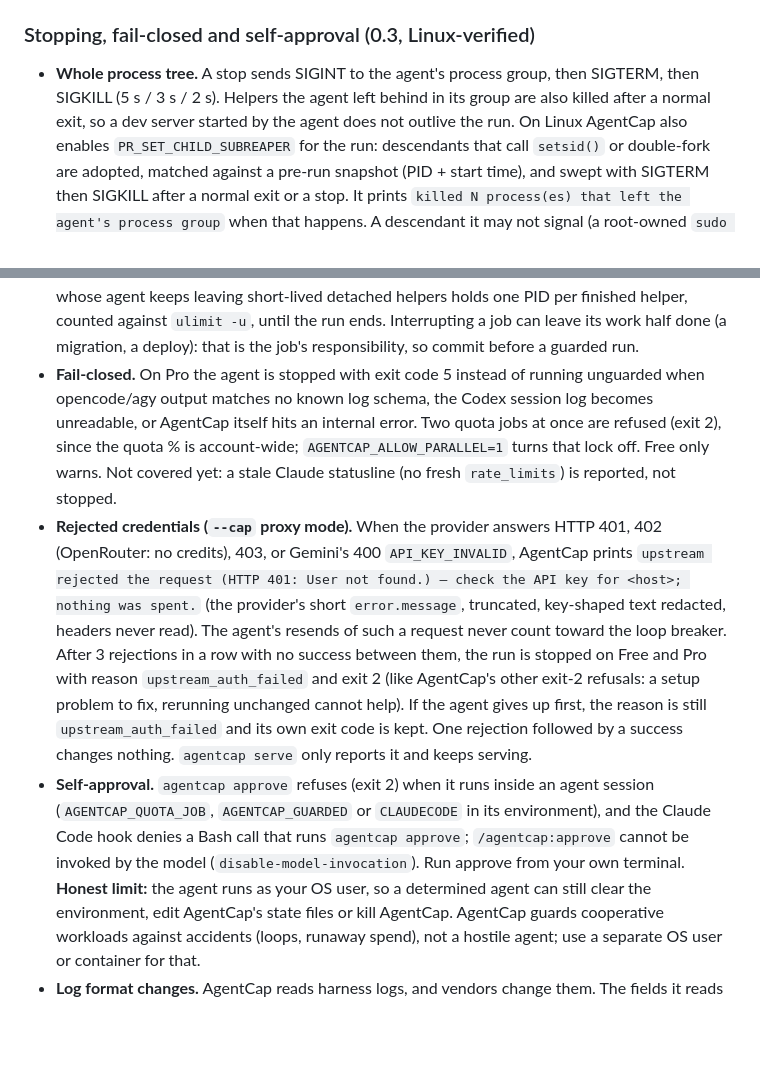
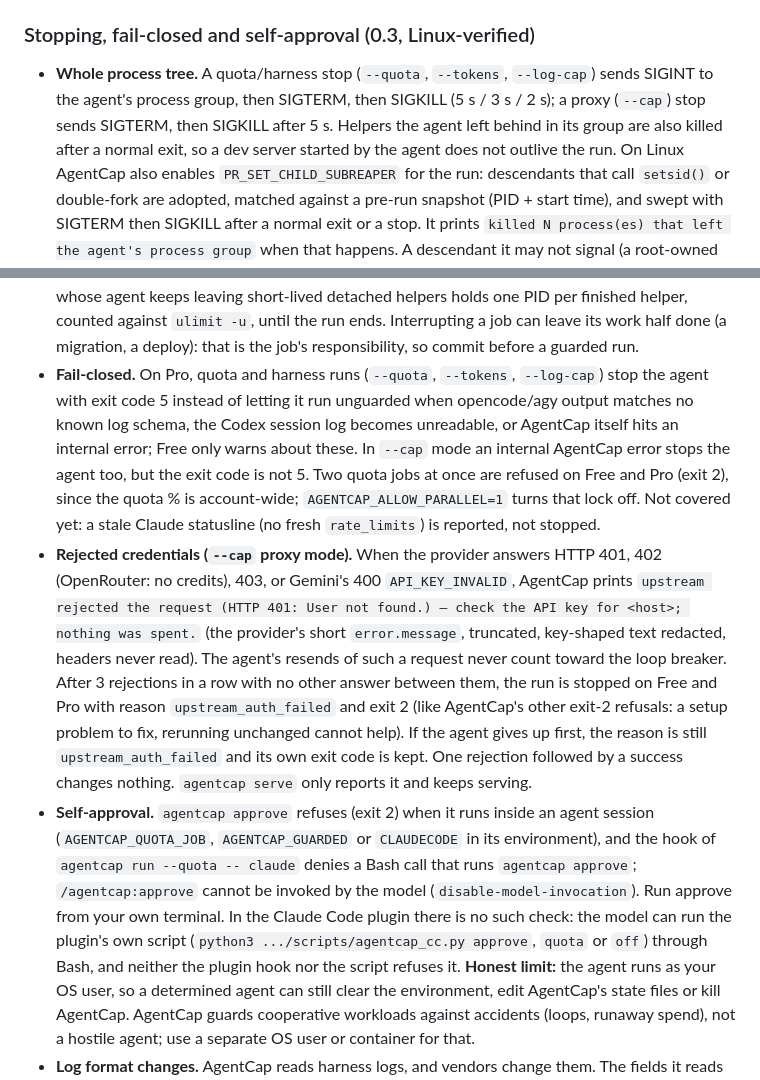
Before and after one commit to Blitz00X/agentcap, a Markdown page: README.md, 2 parts joined by grey strips. Drawn GitHub-style; blank space fills up the shorter version.

Commit message:
review: docs claimed exit 5 for --cap internal errors, one stop ladder, and a plugin self-approve guard that does not exist
README/CHANGELOG now match the code: exit 5 fail-closed applies to quota and
harness runs (a --cap internal error stops the agent without exit 5); the
quota lock refuses Free jobs too; --cap stops use SIGTERM then SIGKILL; the
auth streak resets on any other answer; only the --quota hook denies a Bash
self-approve, the Claude Code plugin's own approve/quota/off script can be
run by the model. CHANGELOG also records the two review code fixes.

Co-Authored-By: Claude Opus 5.5 <noreply@anthropic.com>

```diff
--- a/README.md
+++ b/README.md
@@ -504,8 +504,9 @@ Request bodies are billed at price-book rates; embeddings are input-only.
 
 ### Stopping, fail-closed and self-approval (0.3, Linux-verified)
 
-- **Whole process tree.** A stop sends SIGINT to the agent's process group, then SIGTERM, then
-  SIGKILL (5 s / 3 s / 2 s). Helpers the agent left behind in its group are also killed after a
+- **Whole process tree.** A quota/harness stop (`--quota`, `--tokens`, `--log-cap`) sends SIGINT
+  to the agent's process group, then SIGTERM, then SIGKILL (5 s / 3 s / 2 s); a proxy (`--cap`)
+  stop sends SIGTERM, then SIGKILL after 5 s. Helpers the agent left behind in its group are also killed after a
   normal exit, so a dev server started by the agent does not outlive the run.
   On Linux AgentCap also enables `PR_SET_CHILD_SUBREAPER` for the run: descendants that call
   `setsid()` or double-fork are adopted, matched against a pre-run snapshot (PID + start time),
@@ -529,25 +530,30 @@ Request bodies are billed at price-book rates; embeddings are input-only.
   counted against `ulimit -u`, until the run ends. Interrupting a job
   can leave its work half done (a migration, a deploy): that is the job's responsibility, so
   commit before a guarded run.
-- **Fail-closed.** On Pro the agent is stopped with exit code 5 instead of running unguarded when
-  opencode/agy output matches no known log schema, the Codex session log becomes unreadable, or
-  AgentCap itself hits an internal error. Two quota jobs at once are refused (exit 2), since the
-  quota % is account-wide; `AGENTCAP_ALLOW_PARALLEL=1` turns that lock off. Free only warns.
+- **Fail-closed.** On Pro, quota and harness runs (`--quota`, `--tokens`, `--log-cap`) stop the
+  agent with exit code 5 instead of letting it run unguarded when opencode/agy output matches no
+  known log schema, the Codex session log becomes unreadable, or AgentCap itself hits an internal
+  error; Free only warns about these. In `--cap` mode an internal AgentCap error stops the agent
+  too, but the exit code is not 5. Two quota jobs at once are refused on Free and Pro (exit 2),
+  since the quota % is account-wide; `AGENTCAP_ALLOW_PARALLEL=1` turns that lock off.
   Not covered yet: a stale Claude statusline (no fresh `rate_limits`) is reported, not stopped.
 - **Rejected credentials (`--cap` proxy mode).** When the provider answers HTTP 401, 402
   (OpenRouter: no credits), 403, or Gemini's 400 `API_KEY_INVALID`, AgentCap prints
   `upstream rejected the request (HTTP 401: User not found.) — check the API key for <host>;
   nothing was spent.` (the provider's short `error.message`, truncated, key-shaped text redacted,
   headers never read). The agent's resends of such a request never count toward the loop breaker.
-  After 3 rejections in a row with no success between them, the run is stopped on Free and Pro
+  After 3 rejections in a row with no other answer between them, the run is stopped on Free and Pro
   with reason `upstream_auth_failed` and exit 2 (like AgentCap's other exit-2 refusals: a setup
   problem to fix, rerunning unchanged cannot help). If the agent gives up first, the reason is
   still `upstream_auth_failed` and its own exit code is kept. One rejection followed by a
   success changes nothing. `agentcap serve` only reports it and keeps serving.
 - **Self-approval.** `agentcap approve` refuses (exit 2) when it runs inside an agent session
-  (`AGENTCAP_QUOTA_JOB`, `AGENTCAP_GUARDED` or `CLAUDECODE` in its environment), and the Claude
-  Code hook denies a Bash call that runs `agentcap approve`; `/agentcap:approve` cannot be invoked
-  by the model (`disable-model-invocation`). Run approve from your own terminal.
+  (`AGENTCAP_QUOTA_JOB`, `AGENTCAP_GUARDED` or `CLAUDECODE` in its environment), and the hook of
+  `agentcap run --quota -- claude` denies a Bash call that runs `agentcap approve`;
+  `/agentcap:approve` cannot be invoked by the model (`disable-model-invocation`). Run approve
+  from your own terminal. In the Claude Code plugin there is no such check: the model can run the
+  plugin's own script (`python3 .../scripts/agentcap_cc.py approve`, `quota` or `off`) through
+  Bash, and neither the plugin hook nor the script refuses it.
   **Honest limit:** the agent runs as your OS user, so a determined agent can still clear the
   environment, edit AgentCap's state files or kill AgentCap. AgentCap guards cooperative
   workloads against accidents (loops, runaway spend), not a hostile agent; use a separate OS
```
Also changed, not shown: CHANGELOG.md (+4 -4 lines).
